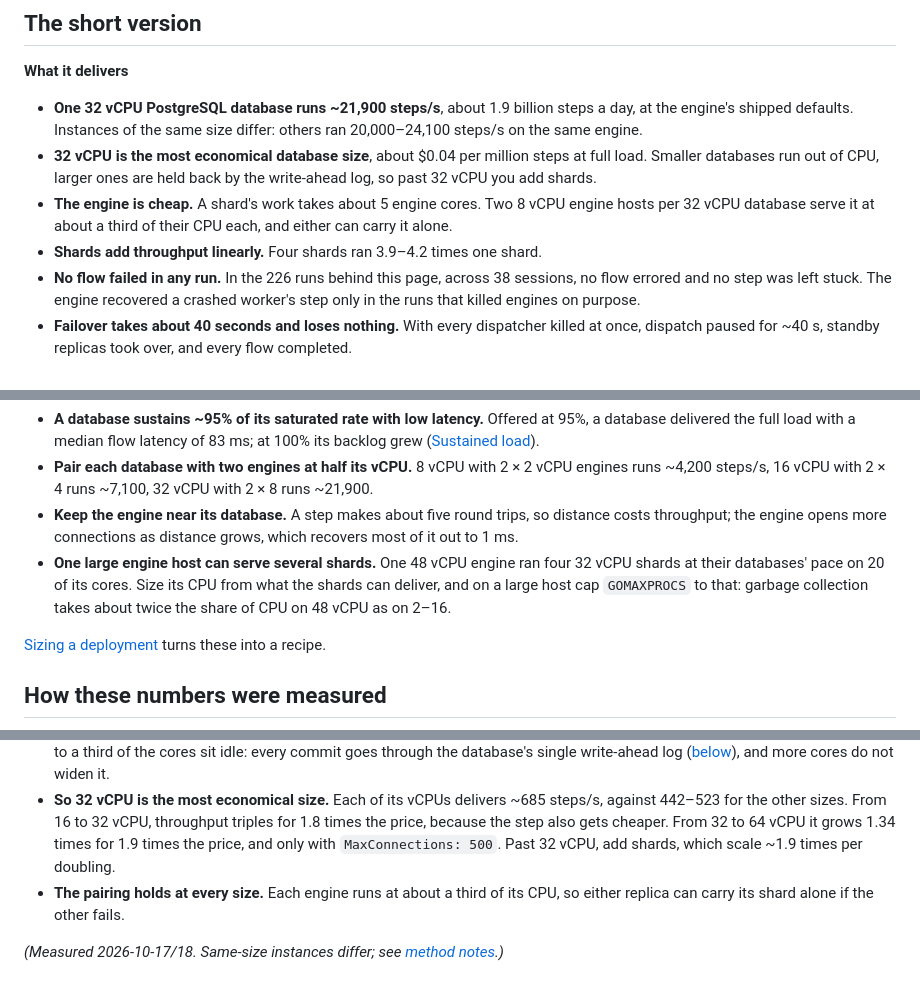
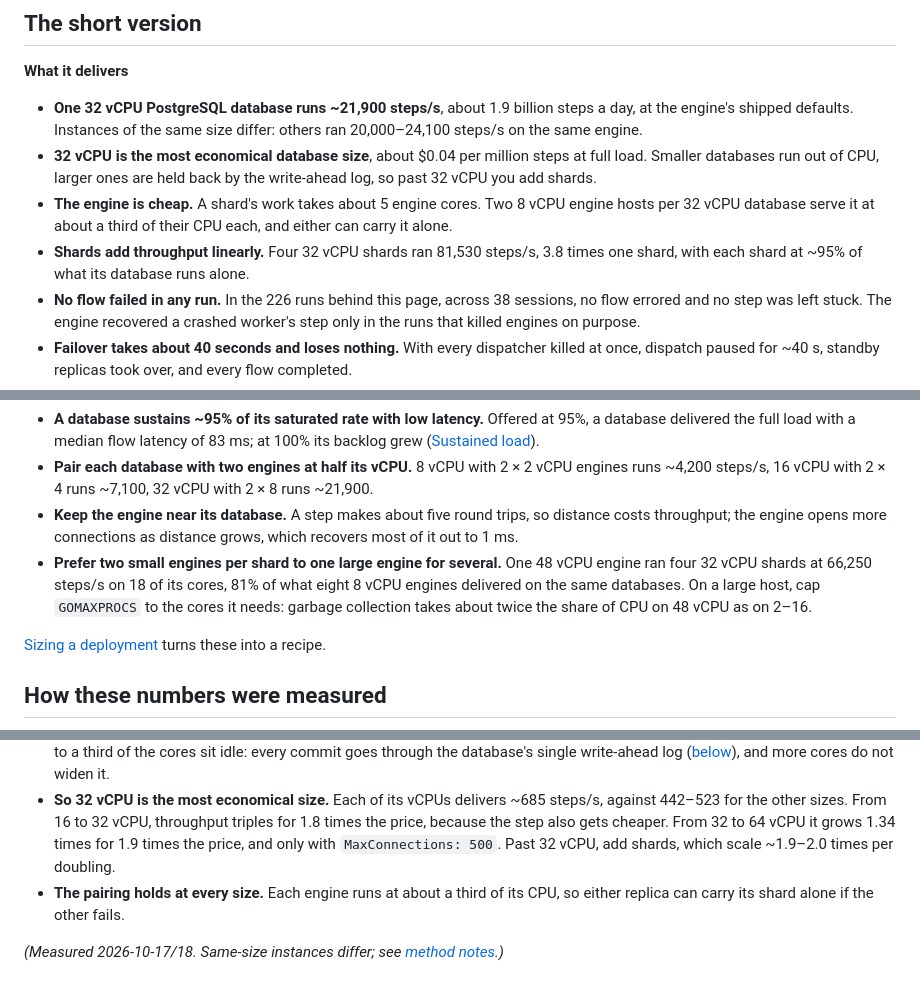
Before and after one commit to microbus-io/dwarf, a Markdown page: docs/benchmark-cloud.md, 3 parts joined by grey strips. Drawn GitHub-style.

```diff
--- a/docs/benchmark-cloud.md
+++ b/docs/benchmark-cloud.md
@@ -15,7 +15,8 @@
   databases run out of CPU, larger ones are held back by the write-ahead log, so past 32 vCPU you add shards.
 - **The engine is cheap.** A shard's work takes about 5 engine cores. Two 8 vCPU engine hosts per
   32 vCPU database serve it at about a third of their CPU each, and either can carry it alone.
-- **Shards add throughput linearly.** Four shards ran 3.9–4.2 times one shard.
+- **Shards add throughput linearly.** Four 32 vCPU shards ran 81,530 steps/s, 3.8 times one shard, with
+  each shard at ~95% of what its database runs alone.
 - **No flow failed in any run.** In the 226 runs behind this page, across 38 sessions, no flow errored and no
   step was left stuck. The engine recovered a crashed worker's step only in the runs that killed engines on
   purpose.
@@ -37,9 +38,10 @@
   steps/s, 16 vCPU with 2 × 4 runs ~7,100, 32 vCPU with 2 × 8 runs ~21,900.
 - **Keep the engine near its database.** A step makes about five round trips, so distance costs throughput;
   the engine opens more connections as distance grows, which recovers most of it out to 1 ms.
-- **One large engine host can serve several shards.** One 48 vCPU engine ran four 32 vCPU shards at their
-  databases' pace on 20 of its cores. Size its CPU from what the shards can deliver, and on a large host cap
-  `GOMAXPROCS` to that: garbage collection takes about twice the share of CPU on 48 vCPU as on 2–16.
+- **Prefer two small engines per shard to one large engine for several.** One 48 vCPU engine ran four
+  32 vCPU shards at 66,250 steps/s on 18 of its cores, 81% of what eight 8 vCPU engines delivered on the same
+  databases. On a large host, cap `GOMAXPROCS` to the cores it needs: garbage collection takes about twice the
+  share of CPU on 48 vCPU as on 2–16.
 
 [Sizing a deployment](deployment.md#sizing-a-deployment) turns these into a recipe.
 
@@ -117,7 +119,7 @@ engine hosts. The cost per million steps assumes the deployment runs at its meas
 - **So 32 vCPU is the most economical size.** Each of its vCPUs delivers ~685 steps/s, against 442–523 for the
   other sizes. From 16 to 32 vCPU, throughput triples for 1.8 times the price, because the step also gets
   cheaper. From 32 to 64 vCPU it grows 1.34 times for 1.9 times the price, and only with
-  `MaxConnections: 500`. Past 32 vCPU, add shards, which scale ~1.9 times per doubling.
+  `MaxConnections: 500`. Past 32 vCPU, add shards, which scale ~1.9–2.0 times per doubling.
 - **The pairing holds at every size.** Each engine runs at about a third of its CPU, so either replica can
   carry its shard alone if the other fails.
 
```
Also changed, not shown: other parts of docs/benchmark-cloud.md (+25 -23 lines), docs/deployment.md (+6 -3 lines), docs/resharding.md (+1 -1 lines), docs/benchmark-cloud-shards.png, 1 other file.
